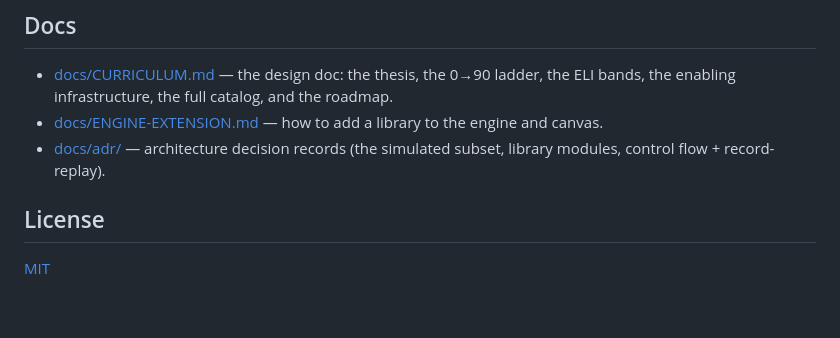
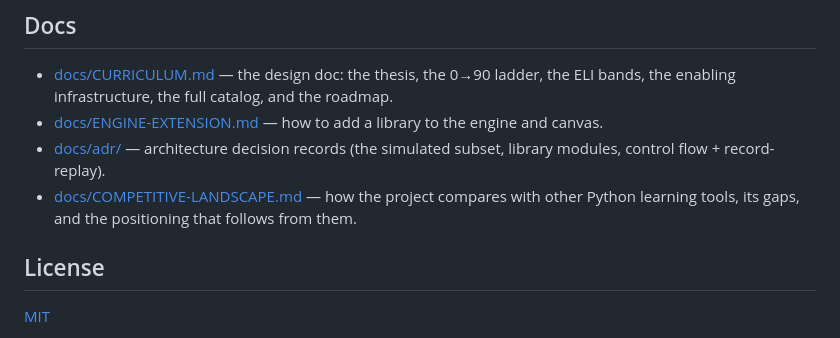
Before and after one commit to alisadeghiaghili/learn-python, a Markdown page: README.md, the part around the change. Rendered like a GitHub page; blank space fills up the shorter version.

```diff
--- a/README.md
+++ b/README.md
@@ -177,6 +177,9 @@ the browser.
   the engine and canvas.
 - [docs/adr/](docs/adr/) — architecture decision records (the simulated subset,
   library modules, control flow + record-replay).
+- [docs/COMPETITIVE-LANDSCAPE.md](docs/COMPETITIVE-LANDSCAPE.md) — how the project
+  compares with other Python learning tools, its gaps, and the positioning that
+  follows from them.
 
 ## License
 
```
Also changed, not shown: docs/COMPETITIVE-LANDSCAPE.md (added, +108 -0 lines).
